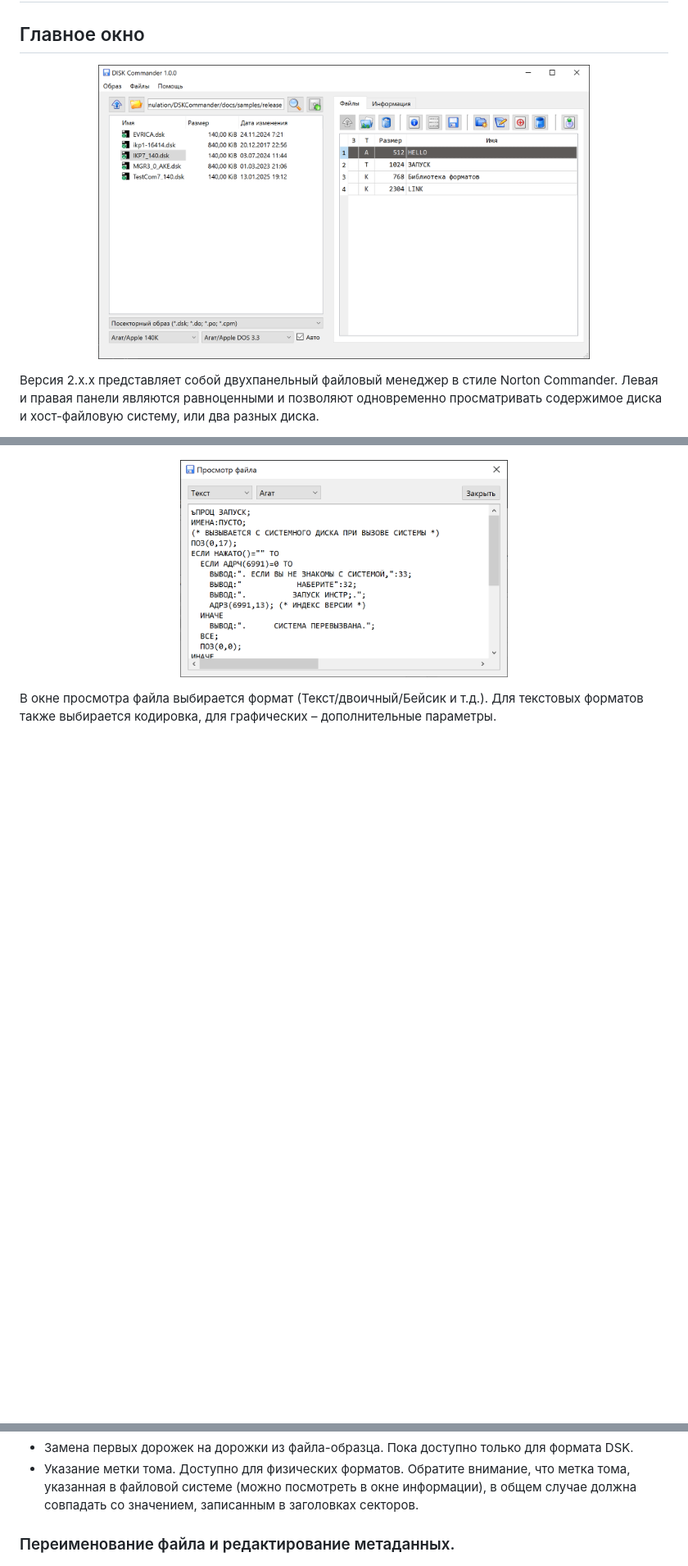
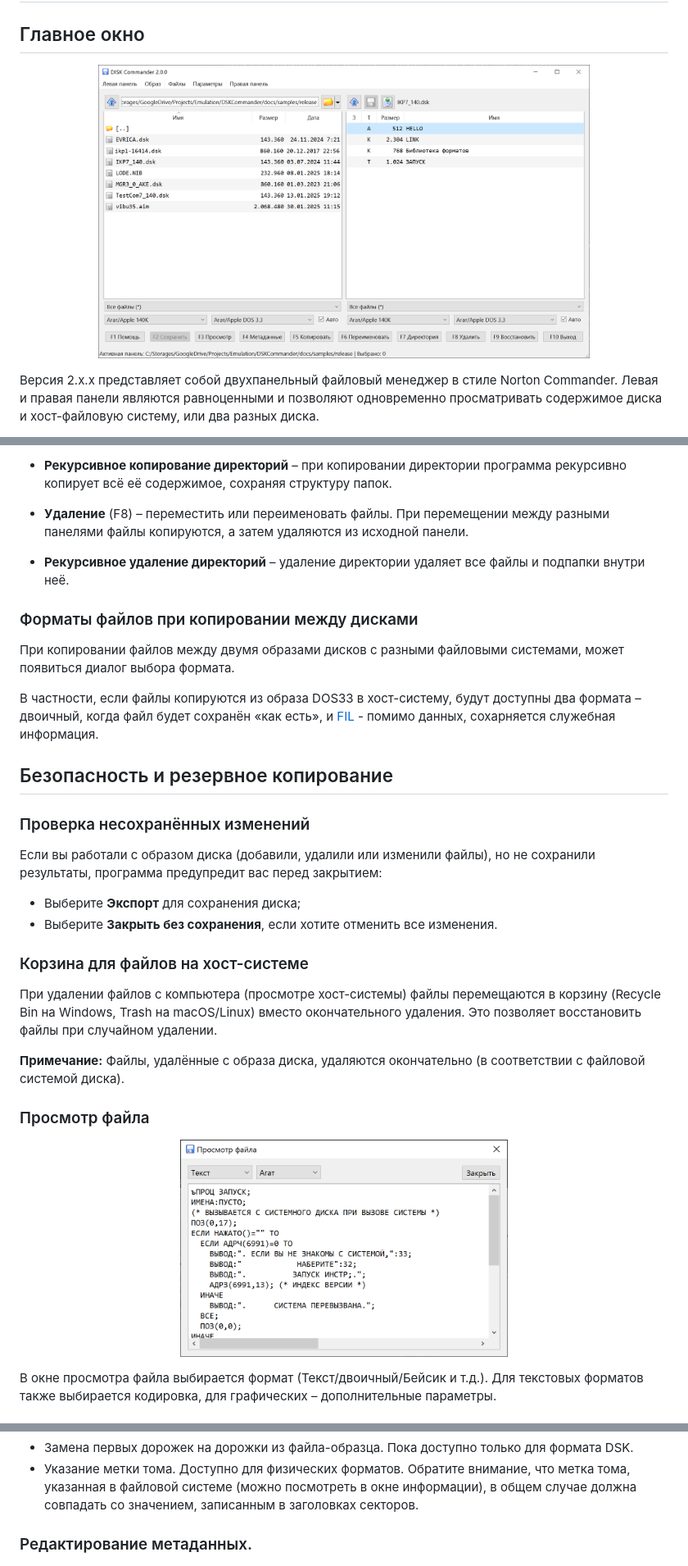
Before and after one commit to Ptr314/dsk_commander, a Markdown page: MANUAL.md, 3 parts joined by grey strips. Shown at 82% size. Drawn GitHub-style; pictures changed too: screenshots/main_window.png; blank space fills up the shorter version.

```diff
--- a/MANUAL.md
+++ b/MANUAL.md
@@ -53,3 +85,31 @@
+* **Рекурсивное копирование директорий** &ndash; при копировании директории программа рекурсивно копирует всё её содержимое, сохраняя структуру папок.
+
+* **Удаление** (F8) &ndash; переместить или переименовать файлы. При перемещении между разными панелями файлы копируются, а затем удаляются из исходной панели.
+
+* **Рекурсивное удаление директорий** &ndash; удаление директории удаляет все файлы и подпапки внутри неё.
+
+### Форматы файлов при копировании между дисками
+
+При копировании файлов между двумя образами дисков с разными файловыми системами, может появиться диалог выбора формата.
+
+В частности, если файлы копируются из образа DOS33 в хост-систему, будут доступны два формата &ndash; двоичный, когда файл будет сохранён &laquo;как есть&raquo;, и [FIL](https://agatcomp.ru/agat/PCutils/FileType/FIL.shtml) - помимо данных, сохарняется служебная информация.
+
+## Безопасность и резервное копирование
+
+### Проверка несохранённых изменений
+
+Если вы работали с образом диска (добавили, удалили или изменили файлы), но не сохранили результаты, программа предупредит вас перед закрытием:
+
+* Выберите **Экспорт** для сохранения диска;
+* Выберите **Закрыть без сохранения**, если хотите отменить все изменения.
+
+### Корзина для файлов на хост-системе
+
+При удалении файлов с компьютера (просмотре хост-системы) файлы перемещаются в корзину (Recycle Bin на Windows, Trash на macOS/Linux) вместо окончательного удаления. Это позволяет восстановить файлы при случайном удалении.
+
+**Примечание:** Файлы, удалённые с образа диска, удаляются окончательно (в соответствии с файловой системой диска).
+
+### Просмотр файла
 
 <p align="center">
 <img src="screenshots/view_file.png" width="400">
@@ -87,7 +147,7 @@
 * Указание метки тома. Доступно для физических форматов. Обратите внимание, что метка тома, указанная в файловой системе (можно посмотреть в окне информации), в общем случае должна совпадать со значением, записанным в заголовках секторов.
 
 
-### Переименование файла и редактирование метаданных.
+### Редактирование метаданных.
 
 <p align="center">
 <img src="screenshots/edit_metadata.png" width="400">
```
Also changed, not shown: other parts of MANUAL.md (+41 -45 lines).
